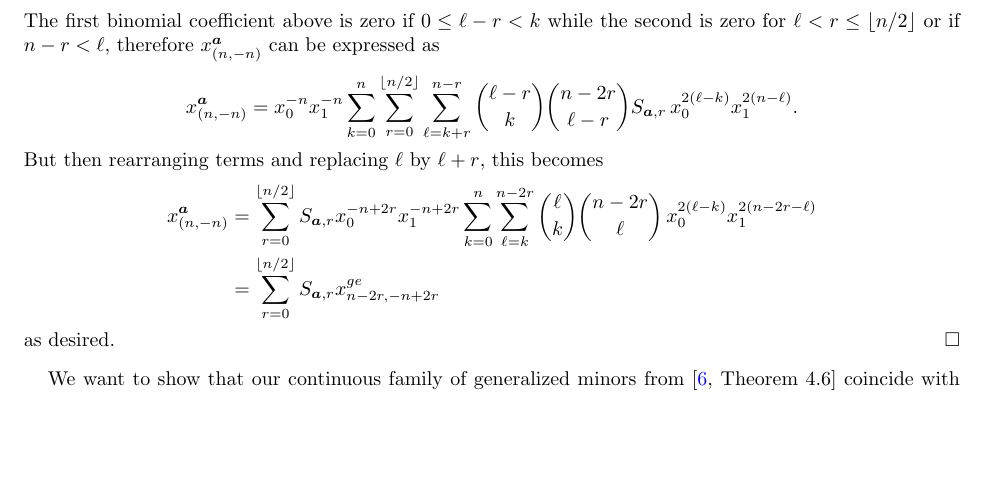
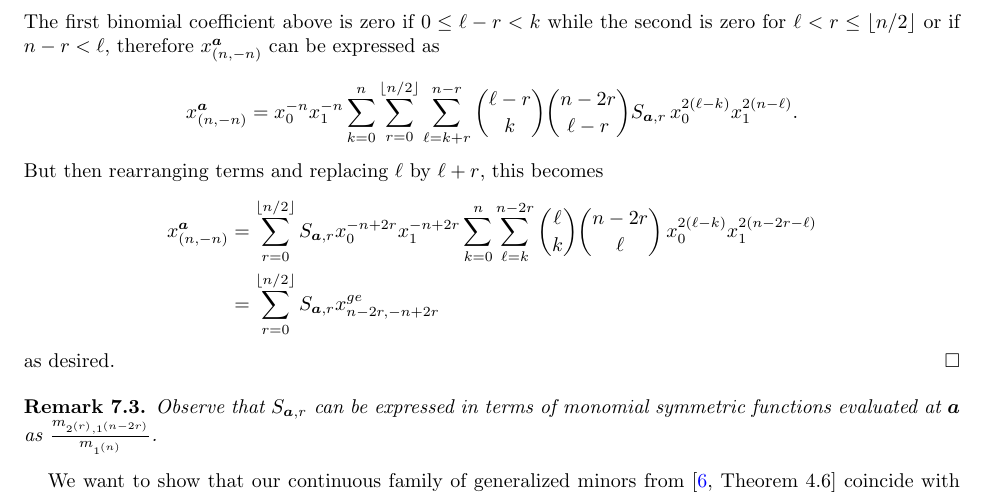
Before and after one commit to drupel/DominanceRegions, a LaTeX paper (dominance_regions.tex): part of page 14 of 15, cut so that both start at the same text, the shorter picture padded with empty space. Compiled offline with pdfLaTeX.

Commit message:
Stashing

```diff
--- a/dominance_regions.tex
+++ b/dominance_regions.tex
@@ -945,6 +945,10 @@ The paper ends with Section~\ref{sec:affine} interpreting the dominance polygon
     as desired.
   \end{proof}
 
+  \begin{remark}
+    Observe that $S_{\bfa,r}$ can be expressed in terms of monomial symmetric functions evaluated at $\bfa$ as $\frac{m_{2^{(r)},1^{(n-2r)}}}{m_{1^{(n)}}}$.
+  \end{remark}
+
   We want to show that our continuous family of generalized minors from \cite[Theorem 4.6]{RSW19} coincide with the family of bases constructed in \cite[Theorem 1.2.1]{Qin19}.
 
   Let $F_{n\omega^\circ}^\Delta$, $F_{n\omega^\circ}^{gr}$, $F_{n\omega^\circ}^{tr}$, and $F_{n\omega^\circ}^{ge}$ be the $F$-polynomials of the generalized minor, greedy basis element, triangular basis element, and generic basis element with $\bfg$-vector $n\omega^\circ$.
```
